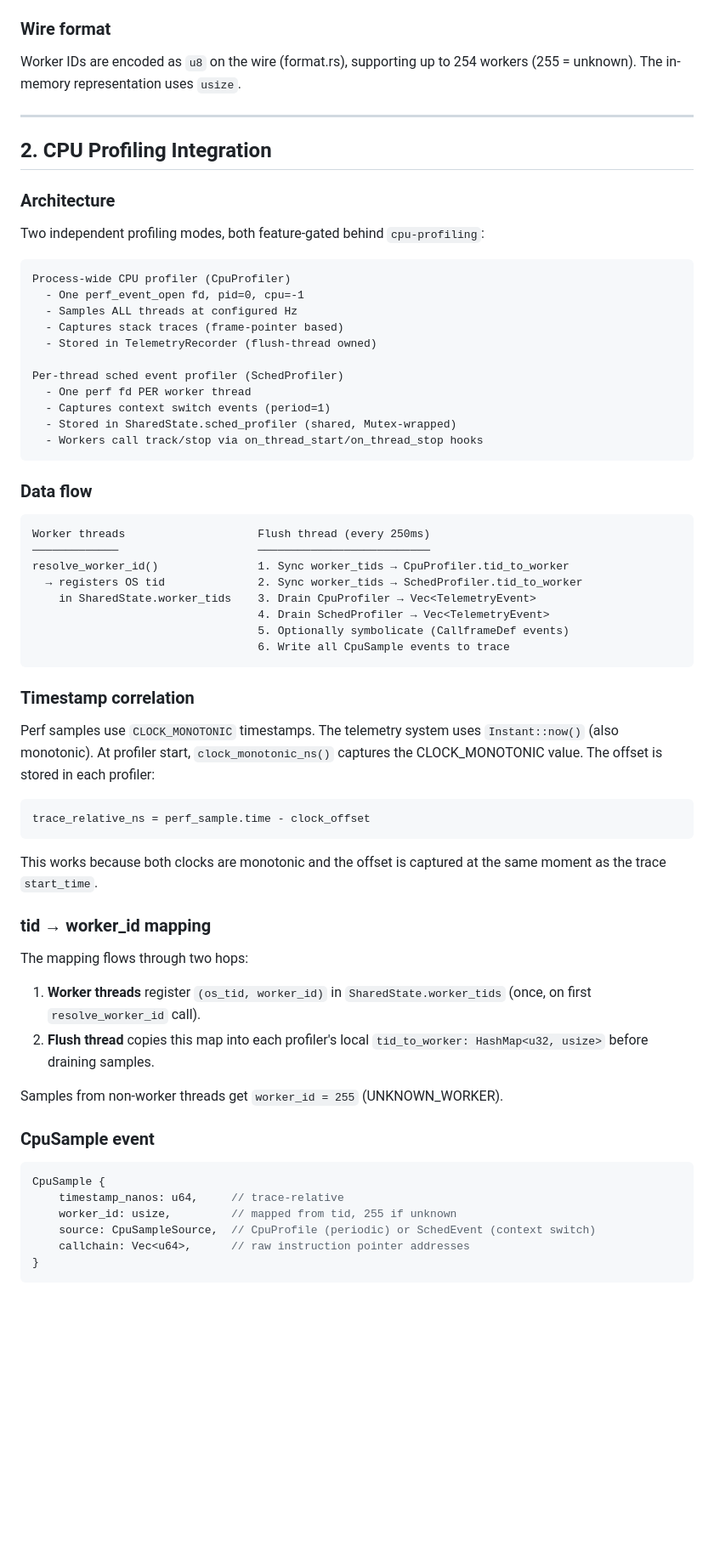
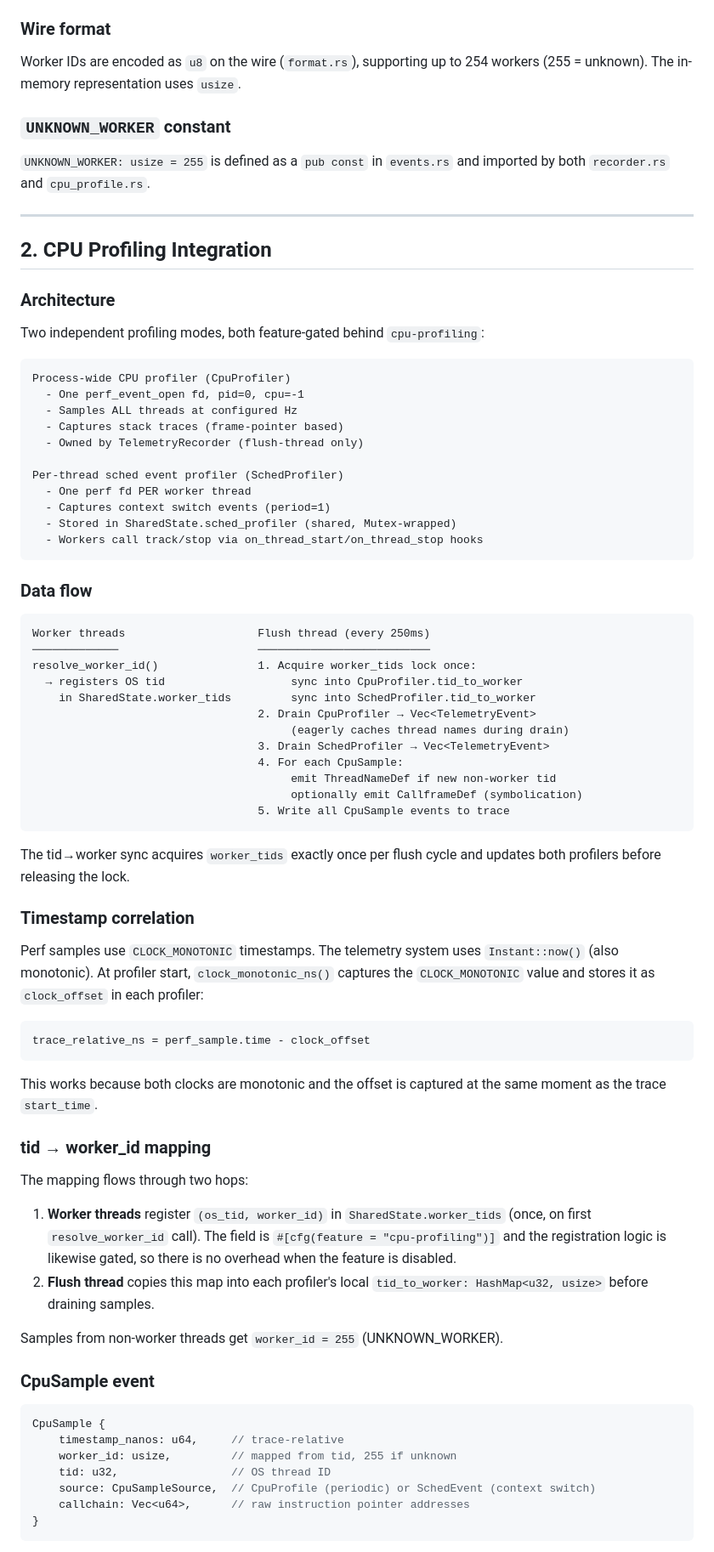
Before and after one commit to dial9-rs/dial9-tokio-telemetry, a Markdown page: dial9-tokio-telemetry/design/cpu-sampling-and-worker-id-design.md, the part around one of its changes. Shown at 85% size. Drawn GitHub-style; blank space fills up the shorter version.

````diff
--- a/dial9-tokio-telemetry/design/cpu-sampling-and-worker-id-design.md
+++ b/dial9-tokio-telemetry/design/cpu-sampling-and-worker-id-design.md
@@ -30,7 +32,11 @@ Every timestamped event carries a `worker_id: usize` (255 = `UNKNOWN_WORKER` sen
 
 ### Wire format
 
-Worker IDs are encoded as `u8` on the wire (format.rs), supporting up to 254 workers (255 = unknown). The in-memory representation uses `usize`.
+Worker IDs are encoded as `u8` on the wire (`format.rs`), supporting up to 254 workers (255 = unknown). The in-memory representation uses `usize`.
+
+### `UNKNOWN_WORKER` constant
+
+`UNKNOWN_WORKER: usize = 255` is defined as a `pub const` in `events.rs` and imported by both `recorder.rs` and `cpu_profile.rs`.
 
 ---
 
@@ -45,7 +51,7 @@ Process-wide CPU profiler (CpuProfiler)
   - One perf_event_open fd, pid=0, cpu=-1
   - Samples ALL threads at configured Hz
   - Captures stack traces (frame-pointer based)
-  - Stored in TelemetryRecorder (flush-thread owned)
+  - Owned by TelemetryRecorder (flush-thread only)
 
 Per-thread sched event profiler (SchedProfiler)
   - One perf fd PER worker thread
@@ -59,17 +65,23 @@ Per-thread sched event profiler (SchedProfiler)
 ```
 Worker threads                    Flush thread (every 250ms)
 ─────────────                     ──────────────────────────
-resolve_worker_id()               1. Sync worker_tids → CpuProfiler.tid_to_worker
-  → registers OS tid              2. Sync worker_tids → SchedProfiler.tid_to_worker
-    in SharedState.worker_tids    3. Drain CpuProfiler → Vec<TelemetryEvent>
-                                  4. Drain SchedProfiler → Vec<TelemetryEvent>
-                                  5. Optionally symbolicate (CallframeDef events)
-                                  6. Write all CpuSample events to trace
+resolve_worker_id()               1. Acquire worker_tids lock once:
+  → registers OS tid                   sync into CpuProfiler.tid_to_worker
+    in SharedState.worker_tids         sync into SchedProfiler.tid_to_worker
+                                  2. Drain CpuProfiler → Vec<TelemetryEvent>
+                                       (eagerly caches thread names during drain)
+                                  3. Drain SchedProfiler → Vec<TelemetryEvent>
+                                  4. For each CpuSample:
+                                       emit ThreadNameDef if new non-worker tid
+                                       optionally emit CallframeDef (symbolication)
+                                  5. Write all CpuSample events to trace
 ```
+
+The tid→worker sync acquires `worker_tids` exactly once per flush cycle and updates both profilers before releasing the lock.
 
 ### Timestamp correlation
 
-Perf samples use `CLOCK_MONOTONIC` timestamps. The telemetry system uses `Instant::now()` (also monotonic). At profiler start, `clock_monotonic_ns()` captures the CLOCK_MONOTONIC value. The offset is stored in each profiler:
+Perf samples use `CLOCK_MONOTONIC` timestamps. The telemetry system uses `Instant::now()` (also monotonic). At profiler start, `clock_monotonic_ns()` captures the `CLOCK_MONOTONIC` value and stores it as `clock_offset` in each profiler:
 
 ```
 trace_relative_ns = perf_sample.time - clock_offset
@@ -81,7 +93,7 @@ This works because both clocks are monotonic and the offset is captured at the s
 
 The mapping flows through two hops:
 
-1. **Worker threads** register `(os_tid, worker_id)` in `SharedState.worker_tids` (once, on first `resolve_worker_id` call).
+1. **Worker threads** register `(os_tid, worker_id)` in `SharedState.worker_tids` (once, on first `resolve_worker_id` call). The field is `#[cfg(feature = "cpu-profiling")]` and the registration logic is likewise gated, so there is no overhead when the feature is disabled.
 2. **Flush thread** copies this map into each profiler's local `tid_to_worker: HashMap<u32, usize>` before draining samples.
 
 Samples from non-worker threads get `worker_id = 255` (UNKNOWN_WORKER).
@@ -92,6 +104,7 @@ Samples from non-worker threads get `worker_id = 255` (UNKNOWN_WORKER).
 CpuSample {
     timestamp_nanos: u64,     // trace-relative
     worker_id: usize,         // mapped from tid, 255 if unknown
+    tid: u32,                 // OS thread ID
     source: CpuSampleSource,  // CpuProfile (periodic) or SchedEvent (context switch)
     callchain: Vec<u64>,      // raw instruction pointer addresses
 }
````
Also changed, not shown: other parts of dial9-tokio-telemetry/design/cpu-sampling-and-worker-id-design.md (+48 -159 lines).
